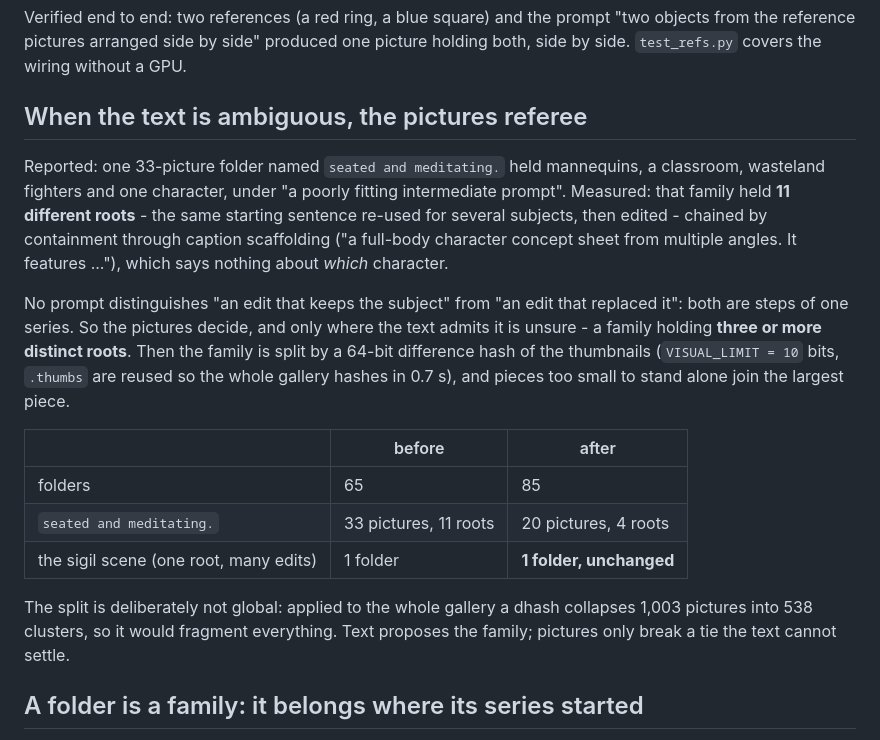
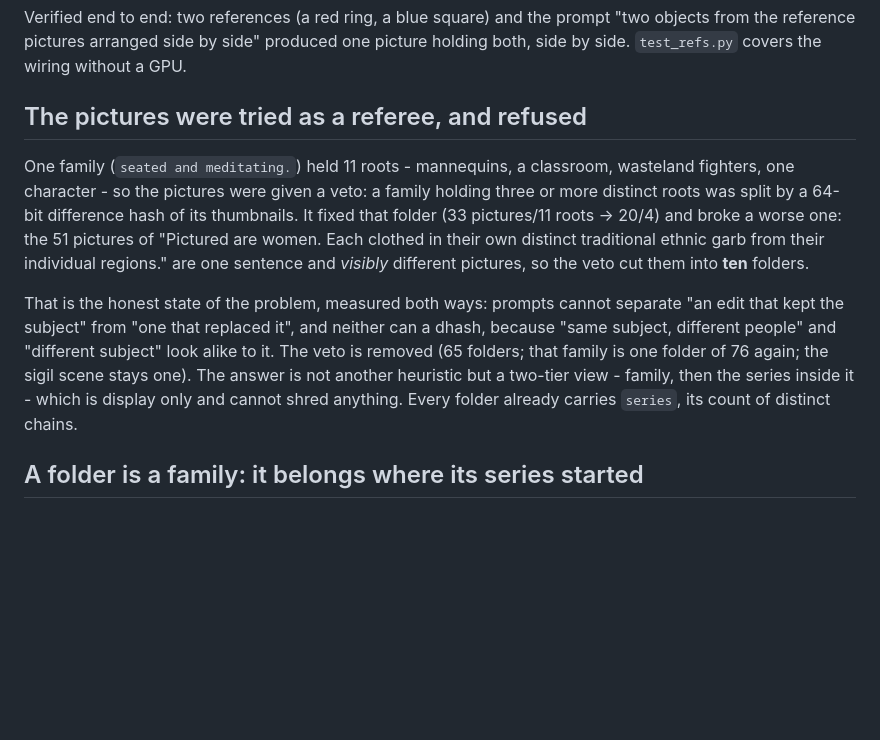
Before and after one commit to kevinelong/diagram-bench, a Markdown page: README.md, the part around the change. Rendered like a GitHub page; blank space fills up the shorter version.

Commit message:
README: record that the picture veto was tried and removed, with both measurements

```diff
--- a/README.md
+++ b/README.md
@@ -661,26 +661,19 @@ Behaviour, which the graph keeps deliberately distinct:
 Verified end to end: two references (a red ring, a blue square) and the prompt "two objects from the reference pictures
 arranged side by side" produced one picture holding both, side by side. `test_refs.py` covers the wiring without a GPU.
 
-## When the text is ambiguous, the pictures referee
-
-Reported: one 33-picture folder named `seated and meditating.` held mannequins, a classroom, wasteland fighters and one
-character, under "a poorly fitting intermediate prompt". Measured: that family held **11 different roots** - the same
-starting sentence re-used for several subjects, then edited - chained by containment through caption scaffolding ("a
-full-body character concept sheet from multiple angles. It features ..."), which says nothing about *which* character.
-
-No prompt distinguishes "an edit that keeps the subject" from "an edit that replaced it": both are steps of one series. So
-the pictures decide, and only where the text admits it is unsure - a family holding **three or more distinct roots**. Then the
-family is split by a 64-bit difference hash of the thumbnails (`VISUAL_LIMIT = 10` bits, `.thumbs` are reused so the whole
-gallery hashes in 0.7 s), and pieces too small to stand alone join the largest piece.
-
-| | before | after |
-|---|---|---|
-| folders | 65 | 85 |
-| `seated and meditating.` | 33 pictures, 11 roots | 20 pictures, 4 roots |
-| the sigil scene (one root, many edits) | 1 folder | **1 folder, unchanged** |
-
-The split is deliberately not global: applied to the whole gallery a dhash collapses 1,003 pictures into 538 clusters, so it
-would fragment everything. Text proposes the family; pictures only break a tie the text cannot settle.
+## The pictures were tried as a referee, and refused
+
+One family (`seated and meditating.`) held 11 roots - mannequins, a classroom, wasteland fighters, one character - so the
+pictures were given a veto: a family holding three or more distinct roots was split by a 64-bit difference hash of its
+thumbnails. It fixed that folder (33 pictures/11 roots -> 20/4) and broke a worse one: the 51 pictures of "Pictured are
+women. Each clothed in their own distinct traditional ethnic garb from their individual regions." are one sentence and
+*visibly* different pictures, so the veto cut them into **ten** folders.
+
+That is the honest state of the problem, measured both ways: prompts cannot separate "an edit that kept the subject" from
+"one that replaced it", and neither can a dhash, because "same subject, different people" and "different subject" look alike
+to it. The veto is removed (65 folders; that family is one folder of 76 again; the sigil scene stays one). The answer is not
+another heuristic but a two-tier view - family, then the series inside it - which is display only and cannot shred anything.
+Every folder already carries `series`, its count of distinct chains.
 
 ## A folder is a family: it belongs where its series started
 
```
